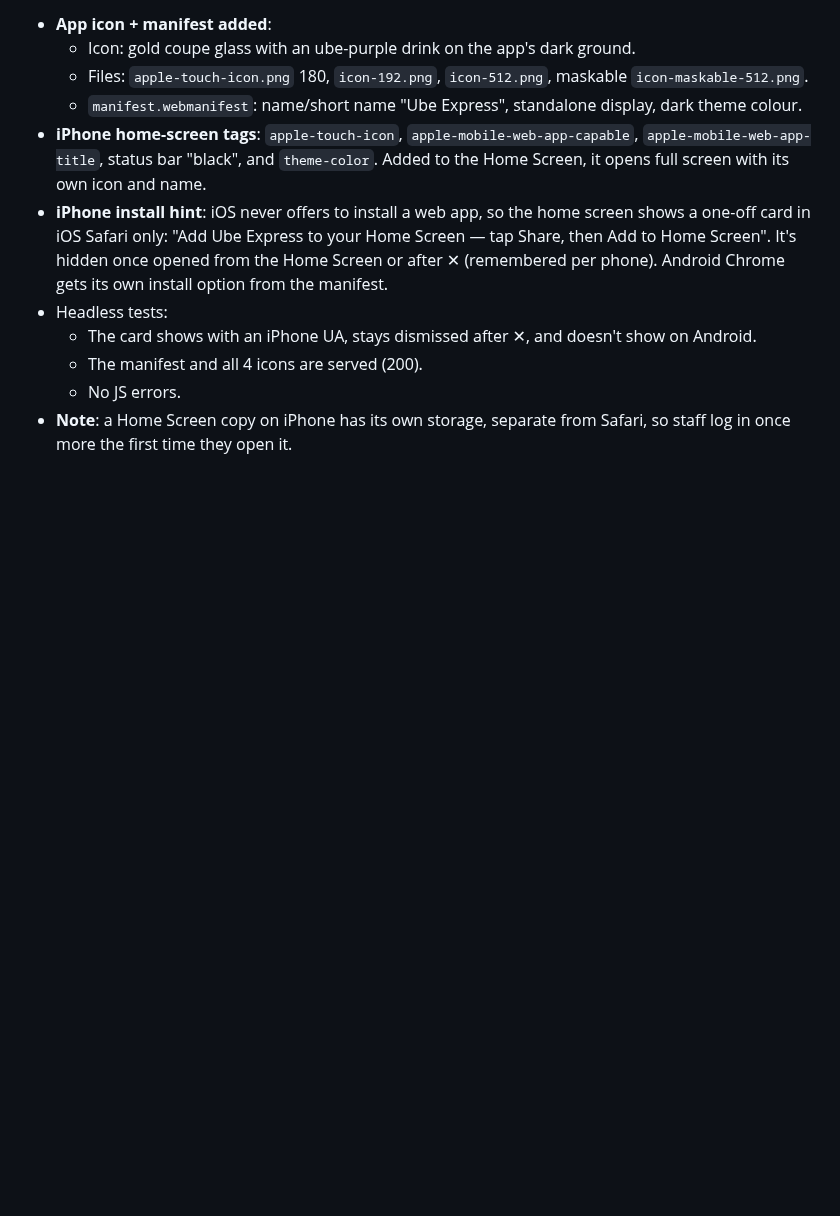
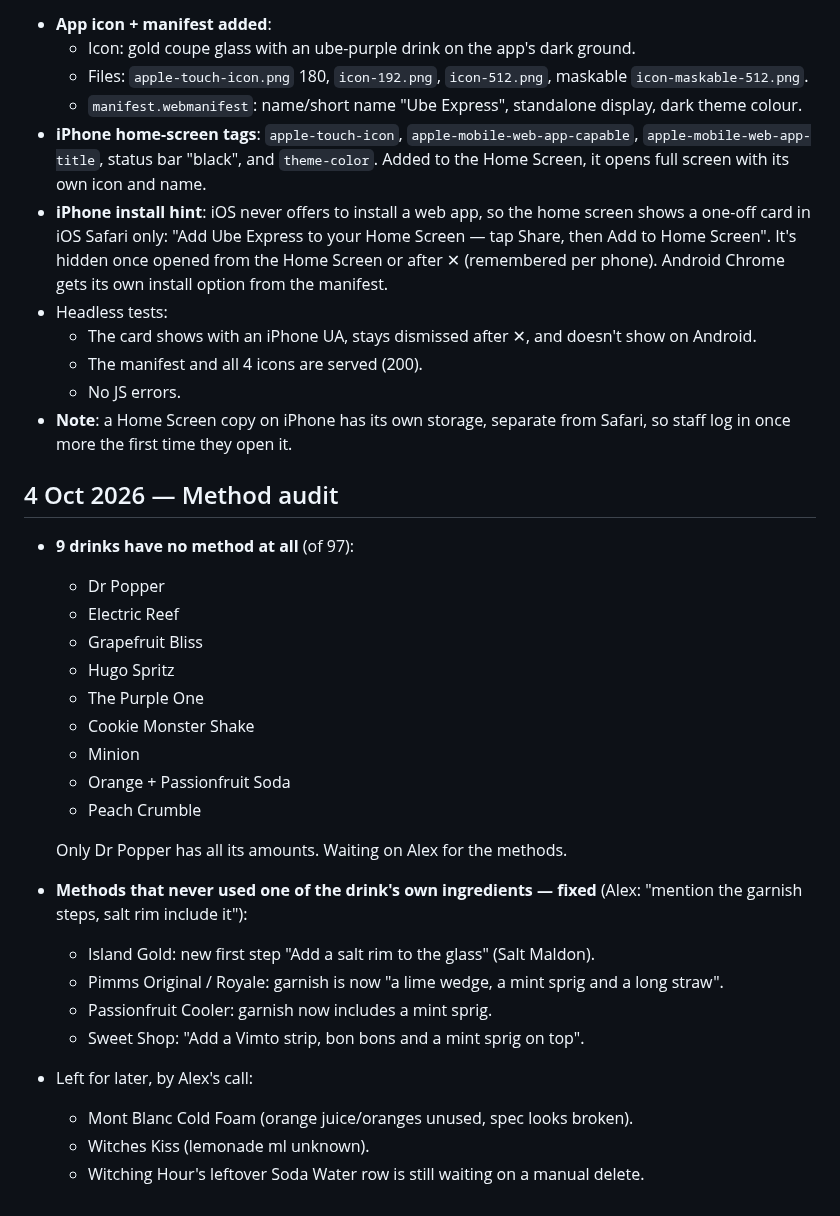
Before and after one commit to acesanyabeats-web/UbeExpress, a Markdown page: data_integrity_report.md, the part around the change. GitHub-like rendering; blank space fills up the shorter version.

Commit message:
Data report: method audit + garnish/salt-rim step fixes
Co-Authored-By: Claude Opus 5.5 <noreply@anthropic.com>
Claude-Session: https://claude.ai/code/session_01VfGwuK2sr6gH4717t7mGsG

```diff
--- a/data_integrity_report.md
+++ b/data_integrity_report.md
@@ -1063,3 +1063,27 @@ Alex: ticked off what he had left, but couldn't set the label to the real date.
   - The manifest and all 4 icons are served (200).
   - No JS errors.
 - **Note**: a Home Screen copy on iPhone has its own storage, separate from Safari, so staff log in once more the first time they open it.
+
+## 4 Oct 2026 — Method audit
+
+- **9 drinks have no method at all** (of 97):
+  - Dr Popper
+  - Electric Reef
+  - Grapefruit Bliss
+  - Hugo Spritz
+  - The Purple One
+  - Cookie Monster Shake
+  - Minion
+  - Orange + Passionfruit Soda
+  - Peach Crumble
+
+  Only Dr Popper has all its amounts. Waiting on Alex for the methods.
+- **Methods that never used one of the drink's own ingredients — fixed** (Alex: "mention the garnish steps, salt rim include it"):
+  - Island Gold: new first step "Add a salt rim to the glass" (Salt Maldon).
+  - Pimms Original / Royale: garnish is now "a lime wedge, a mint sprig and a long straw".
+  - Passionfruit Cooler: garnish now includes a mint sprig.
+  - Sweet Shop: "Add a Vimto strip, bon bons and a mint sprig on top".
+- Left for later, by Alex's call:
+  - Mont Blanc Cold Foam (orange juice/oranges unused, spec looks broken).
+  - Witches Kiss (lemonade ml unknown).
+  - Witching Hour's leftover Soda Water row is still waiting on a manual delete.
```
